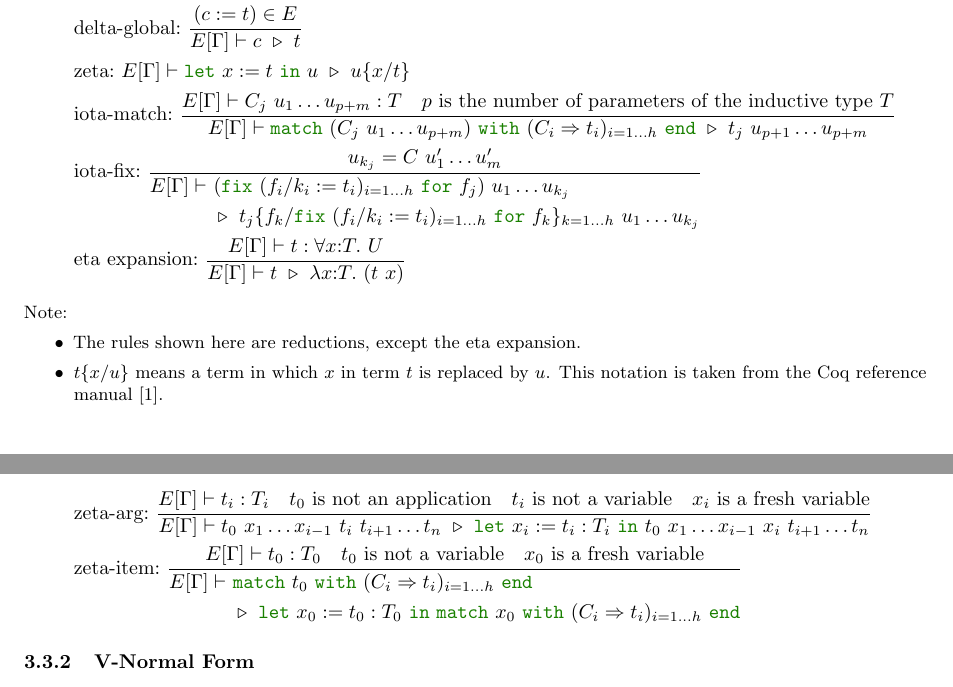
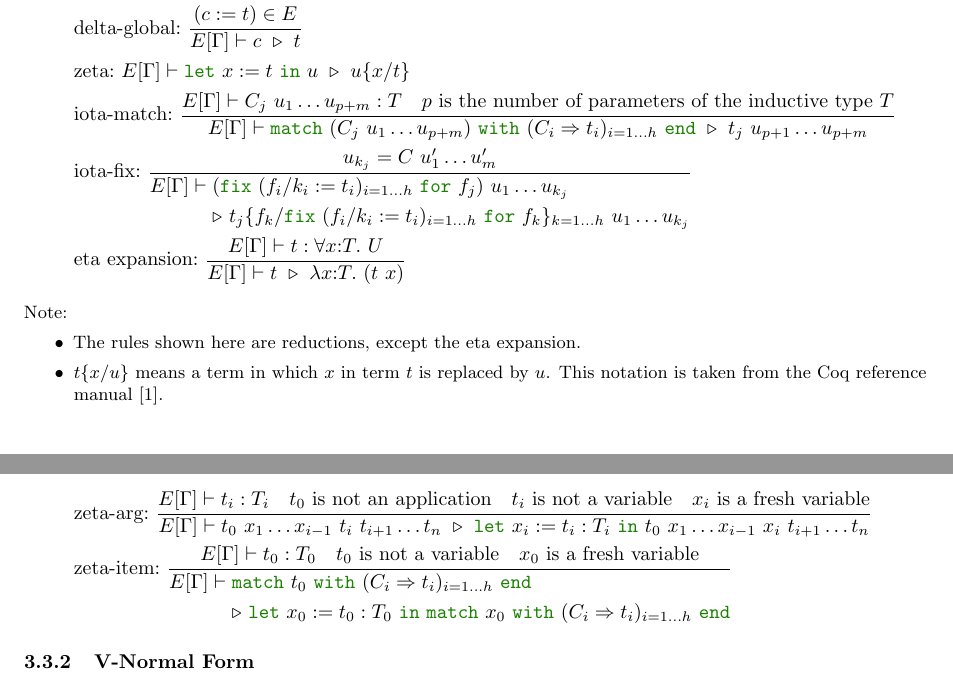
Before and after one commit to akr/codegen, a LaTeX document (doc/codegen.tex): two parts of pages 1 and 2 of 10, joined at a grey line, cut so that both start at the same text. Compiled offline with pdfLaTeX.

Commit message:
refine spaces.

```diff
--- a/doc/codegen.tex
+++ b/doc/codegen.tex
@@ -304,10 +304,10 @@ keywordstyle=[3]\color{myred}\ttfamily,
       u_{k_j} = C~u'_1\ldots u'_m
     }{
       \begin{aligned}
-        E[\Gamma] \vdash
-        & ~(\fix{f_i/k_i}{t_i}{i=1\dots h}{f_j})~u_1 \dots u_{k_j} \\
-        & ~\triangleright~
-        \subst{t_j}{f_k}{\fix{f_i/k_i}{t_i}{i=1\dots h}{f_k}}_{k=1\dots h} ~u_1 \dots u_{k_j}
+        E[\Gamma] \vdash\;
+        & (\fix{f_i/k_i}{t_i}{i=1\dots h}{f_j})~u_1 \dots u_{k_j} \\
+        & {\triangleright~
+           \subst{t_j}{f_k}{\fix{f_i/k_i}{t_i}{i=1\dots h}{f_k}}_{k=1\dots h} ~u_1 \dots u_{k_j}}
       \end{aligned}
     } \\
   \text{eta expansion:}~
@@ -385,10 +385,10 @@ keywordstyle=[3]\color{myred}\ttfamily,
       \text{$x_0$ is a fresh variable}
     }{
       \begin{aligned}
-      E[\Gamma] \vdash
-      & ~\match{t_0}{C_i}{t_i}{i=1\dots h} \\
-      & ~\triangleright~
-        \letin{x_0}{t_0:T_0}{\match{x_0}{C_i}{t_i}{i=1\dots h}}
+      E[\Gamma] \vdash\;
+      & \match{t_0}{C_i}{t_i}{i=1\dots h} \\
+      & {\triangleright~
+        \letin{x_0}{t_0:T_0}{\match{x_0}{C_i}{t_i}{i=1\dots h}}}
         \end{aligned}
     }
 \end{gather*}
```
Also changed, not shown: doc/codegen.tex (24 more changed lines).
